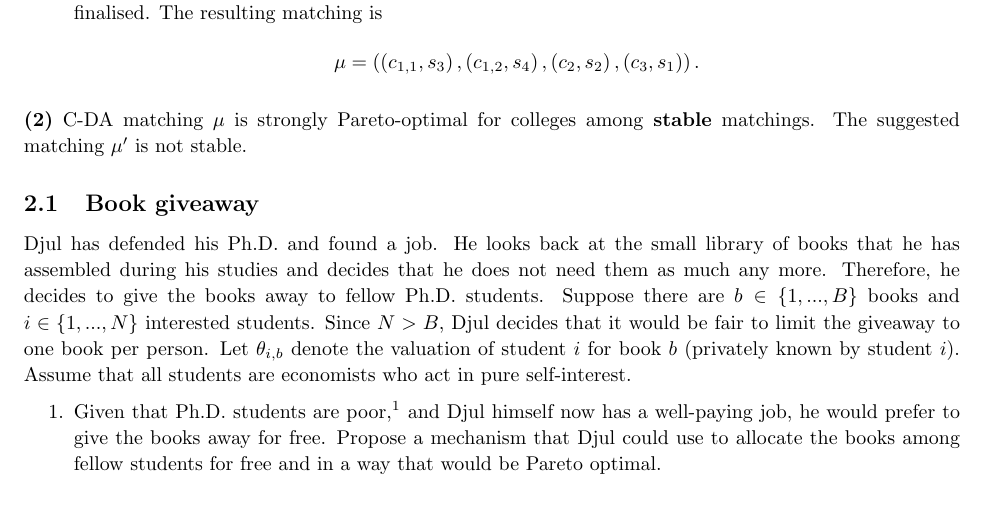
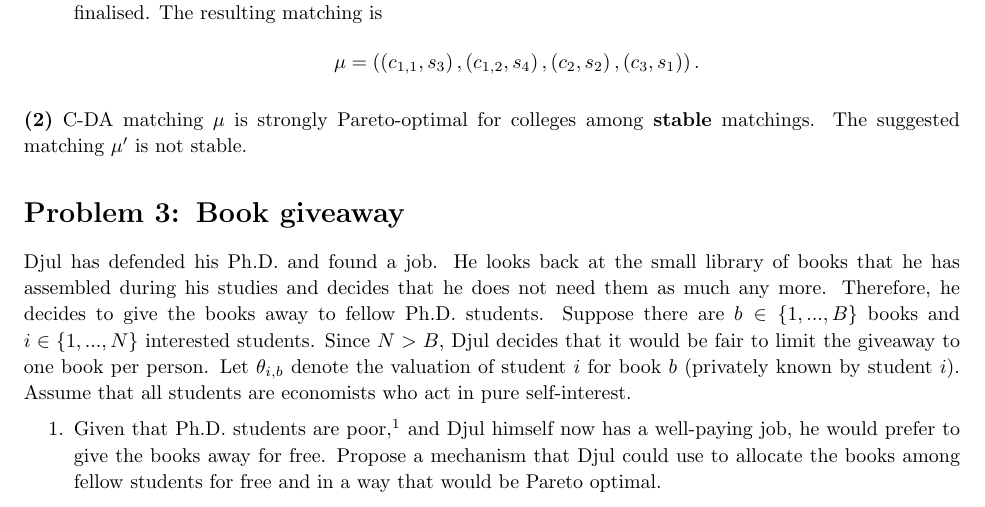
Before and after one commit to electronicgore/mechdesign, a LaTeX problem sheet (homework/L10_exercises.tex): part of page 3 of 5, cut so that both start at the same text. Compiled offline with pdfLaTeX.

Commit message:
L10 prbs small fix

```diff
--- a/homework/L10_exercises.tex
+++ b/homework/L10_exercises.tex
@@ -265,7 +265,7 @@
 
 
 
-\subsection{Book giveaway}
+\section{Book giveaway}
 % final2021_2. matching, open + monotonicity + corr.info
 Djul has defended his Ph.D. and found a job. He looks back at the small library of books that he has assembled during his studies and decides that he does not need them as much any more. Therefore, he decides to give the books away to fellow Ph.D. students. Suppose there are $b \in \{1,...,B\}$ books and $i \in \{1,...,N\}$ interested students. Since $N > B$, Djul decides that it would be fair to limit the giveaway to one book per person. Let $\theta_{i,b}$ denote the valuation of student $i$ for book $b$ (privately known by student $i$). Assume that all students are economists who act in pure self-interest.
 
```
Also changed, not shown: homework/L3_exercises.tex (+1 -1 lines).
